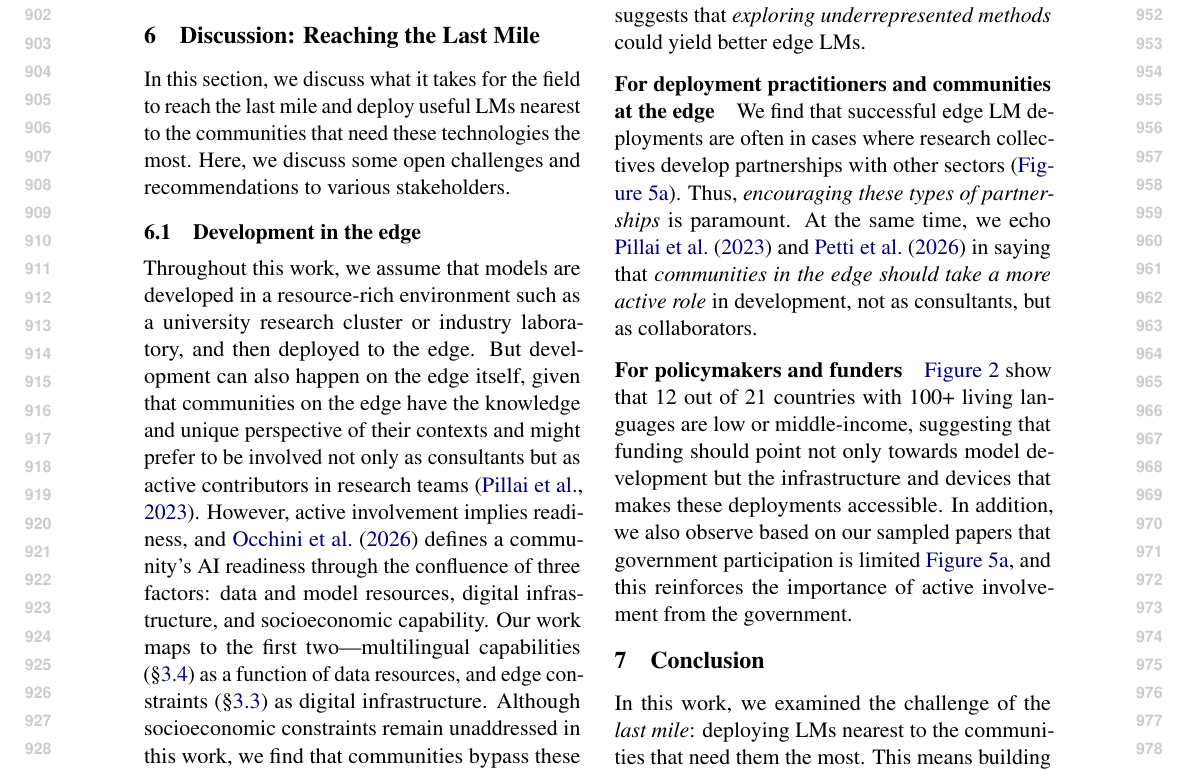
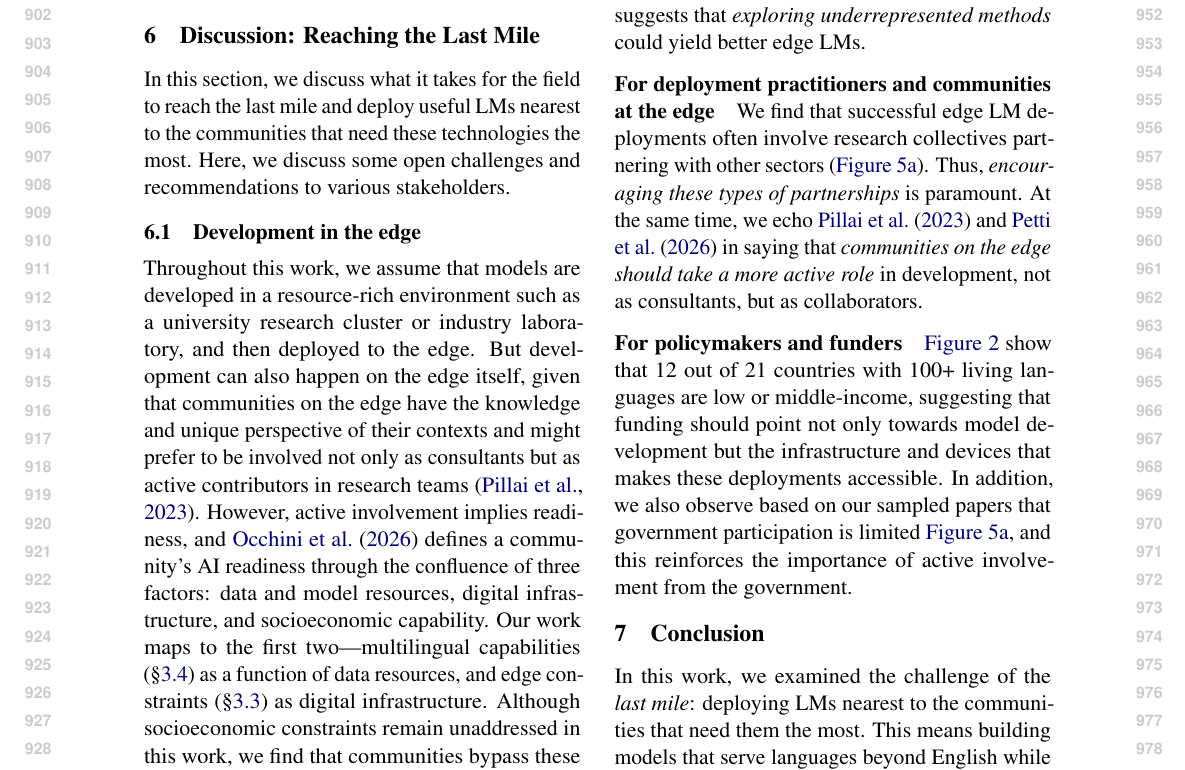
Before and after one commit to ljvmiranda921/multilinguality-at-the-edge, a LaTeX paper (tacl2021v1-template.tex): part of page 10 of 28, cut so that both start at the same text. Compiled offline with pdfLaTeX.

Commit message:
[wip] Update

```diff
--- a/tacl2021v1-template.tex
+++ b/tacl2021v1-template.tex
@@ -646,9 +646,9 @@ In addition, our finding that edge deployments cluster around a narrow set of me
 \textit{exploring underrepresented methods} could yield better edge LMs.
 
 \paragraph{For deployment practitioners and communities at the edge}
-We find that successful edge LM deployments are often in cases where research collectives develop partnerships with other sectors (\autoref{fig:collaboration_sectors}).
+We find that successful edge LM deployments often involve research collectives partnering with other sectors (\autoref{fig:collaboration_sectors}).
 Thus, \textit{encouraging these types of partnerships} is paramount.
-At the same time, we echo \citet{pillai-etal-2023-community} and \citet{petti2025coact} in saying that \textit{communities in the edge should take a more active role} in development,
+At the same time, we echo \citet{pillai-etal-2023-community} and \citet{petti2025coact} in saying that \textit{communities on the edge should take a more active role} in development,
 not as consultants, but as collaborators.
 
 \paragraph{For policymakers and funders}
```
Also changed, not shown: tacl2021v1-template.tex (4 more changed lines).
